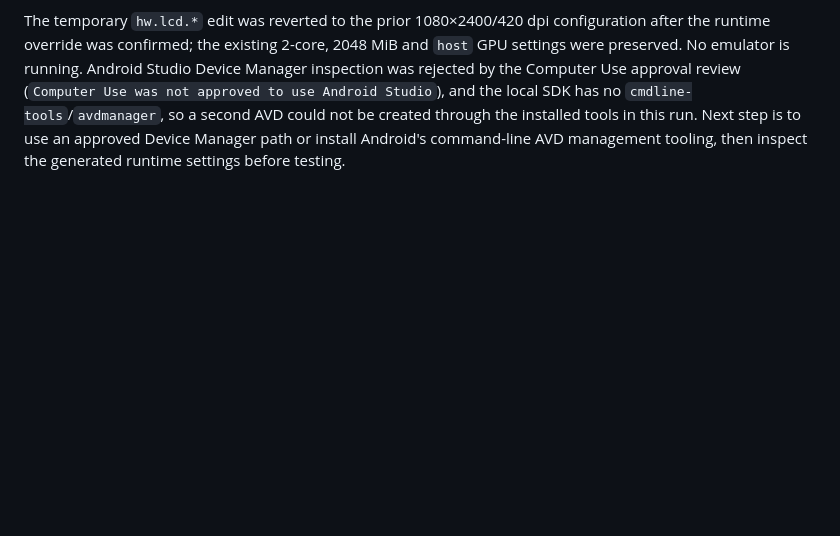
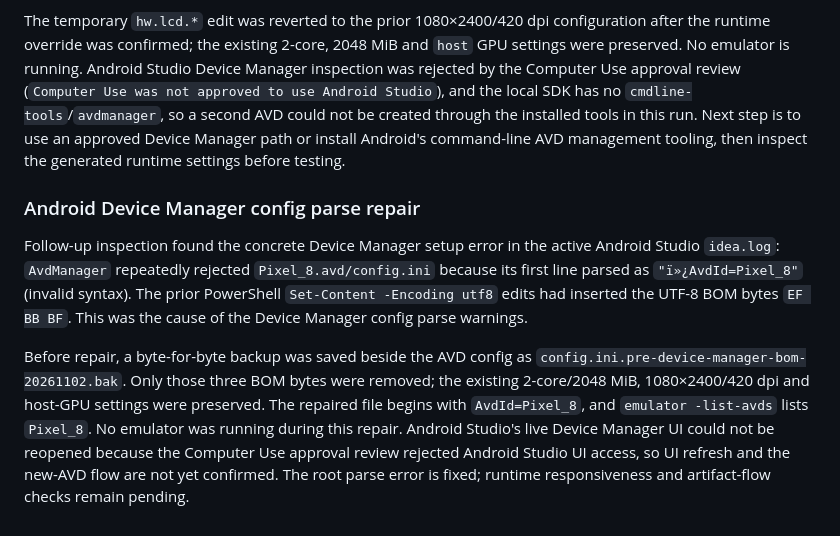
Before and after one commit to KRFbrothers/orhan-android, a Markdown page: docs/verification/artifacts-2026-11-02.md, the part around the change. GitHub-like rendering; blank space fills up the shorter version.

Commit message:
Document and repair AVD config encoding

```diff
--- a/docs/verification/artifacts-2026-11-02.md
+++ b/docs/verification/artifacts-2026-11-02.md
@@ -484,3 +484,22 @@ SDK has no `cmdline-tools`/`avdmanager`, so a second AVD could not be created
 through the installed tools in this run. Next step is to use an approved
 Device Manager path or install Android's command-line AVD management tooling,
 then inspect the generated runtime settings before testing.
+
+### Android Device Manager config parse repair
+
+Follow-up inspection found the concrete Device Manager setup error in the
+active Android Studio `idea.log`: `AvdManager` repeatedly rejected
+`Pixel_8.avd/config.ini` because its first line parsed as
+`"ï»¿AvdId=Pixel_8"` (invalid syntax). The prior PowerShell
+`Set-Content -Encoding utf8` edits had inserted the UTF-8 BOM bytes `EF BB BF`.
+This was the cause of the Device Manager config parse warnings.
+
+Before repair, a byte-for-byte backup was saved beside the AVD config as
+`config.ini.pre-device-manager-bom-20261102.bak`. Only those three BOM bytes
+were removed; the existing 2-core/2048 MiB, 1080×2400/420 dpi and host-GPU
+settings were preserved. The repaired file begins with `AvdId=Pixel_8`, and
+`emulator -list-avds` lists `Pixel_8`. No emulator was running during this
+repair. Android Studio's live Device Manager UI could not be reopened because
+the Computer Use approval review rejected Android Studio UI access, so UI
+refresh and the new-AVD flow are not yet confirmed. The root parse error is
+fixed; runtime responsiveness and artifact-flow checks remain pending.
```
